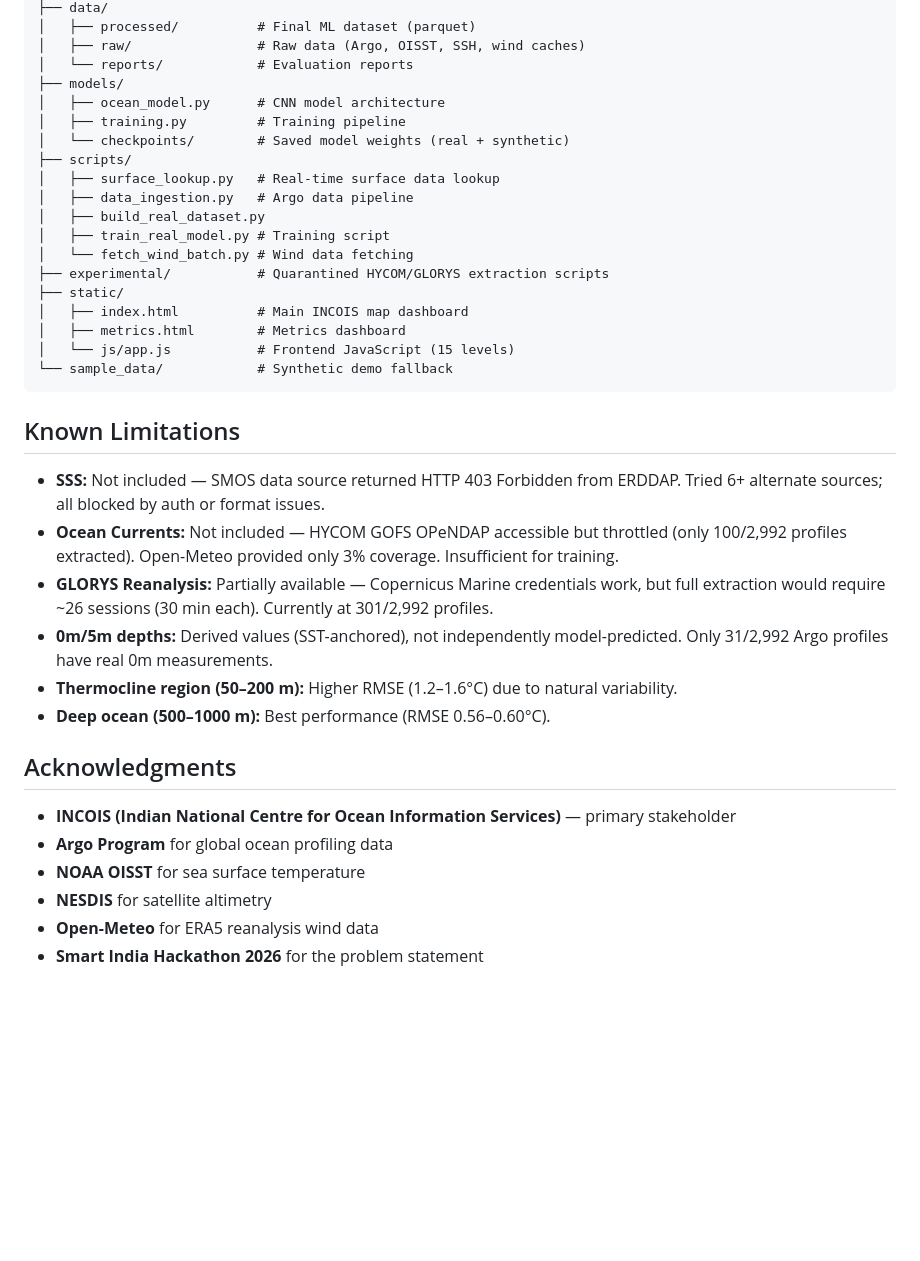
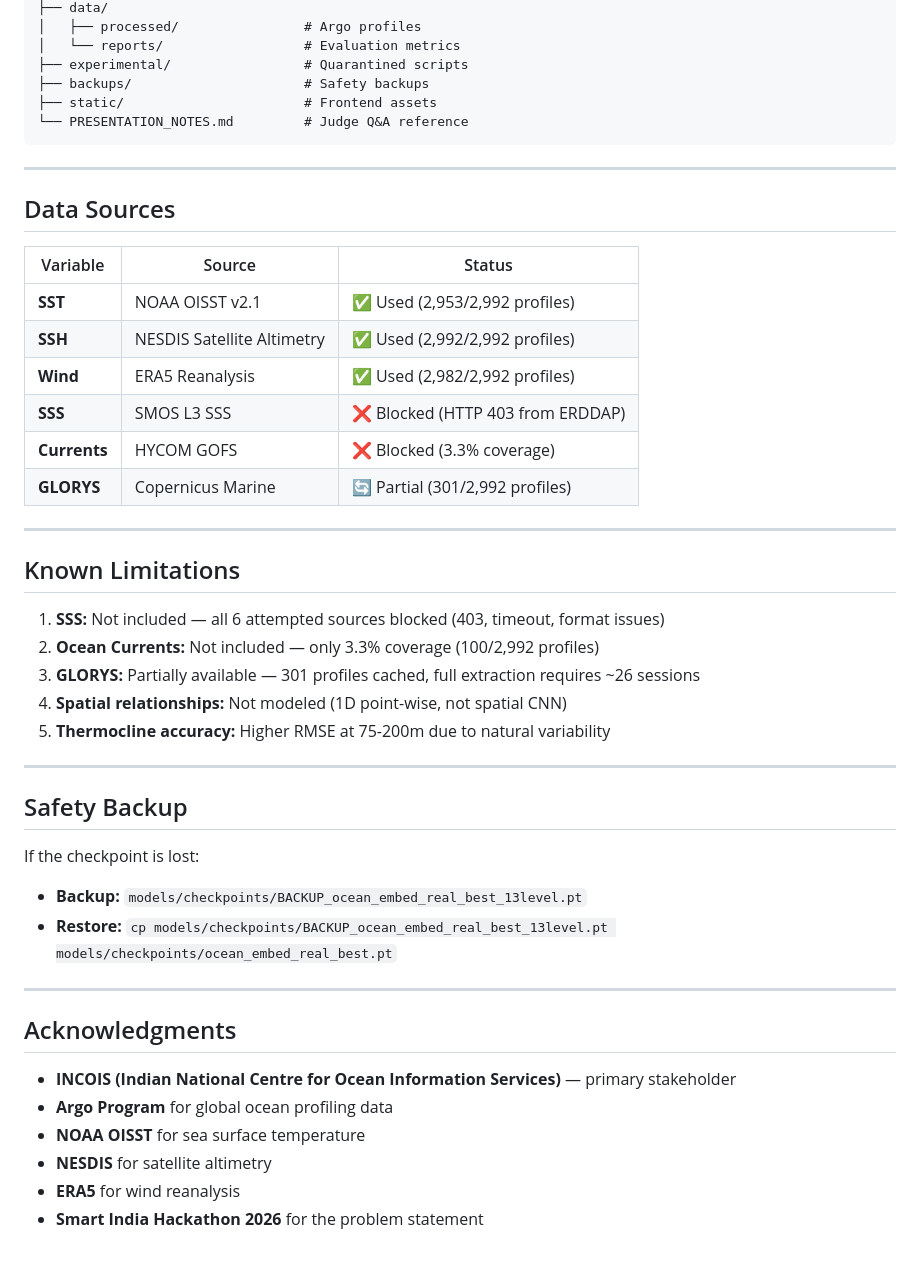
Before and after one commit to Moulitharan0107/OceanEmbed, a Markdown page: README.md, the part around one of its changes. GitHub-like rendering; blank space fills up the shorter version.

````diff
--- a/README.md
+++ b/README.md
@@ -167,33 +180,44 @@ oceanembed/
 ├── data/
-│   ├── processed/          # Final ML dataset (parquet)
-│   ├── raw/                # Raw data (Argo, OISST, SSH, wind caches)
-│   └── reports/            # Evaluation reports
-├── models/
-│   ├── ocean_model.py      # CNN model architecture
-│   ├── training.py         # Training pipeline
-│   └── checkpoints/        # Saved model weights (real + synthetic)
-├── scripts/
-│   ├── surface_lookup.py   # Real-time surface data lookup
-│   ├── data_ingestion.py   # Argo data pipeline
-│   ├── build_real_dataset.py
-│   ├── train_real_model.py # Training script
-│   └── fetch_wind_batch.py # Wind data fetching
-├── experimental/           # Quarantined HYCOM/GLORYS extraction scripts
-├── static/
-│   ├── index.html          # Main INCOIS map dashboard
-│   ├── metrics.html        # Metrics dashboard
-│   └── js/app.js           # Frontend JavaScript (15 levels)
-└── sample_data/            # Synthetic demo fallback
+│   ├── processed/                # Argo profiles
+│   └── reports/                  # Evaluation metrics
+├── experimental/                 # Quarantined scripts
+├── backups/                      # Safety backups
+├── static/                       # Frontend assets
+└── PRESENTATION_NOTES.md         # Judge Q&A reference
 ```
+
+---
+
+## Data Sources
+
+| Variable | Source | Status |
+|----------|--------|--------|
+| **SST** | NOAA OISST v2.1 | ✅ Used (2,953/2,992 profiles) |
+| **SSH** | NESDIS Satellite Altimetry | ✅ Used (2,992/2,992 profiles) |
+| **Wind** | ERA5 Reanalysis | ✅ Used (2,982/2,992 profiles) |
+| **SSS** | SMOS L3 SSS | ❌ Blocked (HTTP 403 from ERDDAP) |
+| **Currents** | HYCOM GOFS | ❌ Blocked (3.3% coverage) |
+| **GLORYS** | Copernicus Marine | 🔄 Partial (301/2,992 profiles) |
+
+---
 
 ## Known Limitations
 
-- **SSS:** Not included — SMOS data source returned HTTP 403 Forbidden from ERDDAP. Tried 6+ alternate sources; all blocked by auth or format issues.
-- **Ocean Currents:** Not included — HYCOM GOFS OPeNDAP accessible but throttled (only 100/2,992 profiles extracted). Open-Meteo provided only 3% coverage. Insufficient for training.
-- **GLORYS Reanalysis:** Partially available — Copernicus Marine credentials work, but full extraction would require ~26 sessions (30 min each). Currently at 301/2,992 profiles.
-- **0m/5m depths:** Derived values (SST-anchored), not independently model-predicted. Only 31/2,992 Argo profiles have real 0m measurements.
-- **Thermocline region (50–200 m):** Higher RMSE (1.2–1.6°C) due to natural variability.
-- **Deep ocean (500–1000 m):** Best performance (RMSE 0.56–0.60°C).
+1. **SSS:** Not included — all 6 attempted sources blocked (403, timeout, format issues)
+2. **Ocean Currents:** Not included — only 3.3% coverage (100/2,992 profiles)
+3. **GLORYS:** Partially available — 301 profiles cached, full extraction requires ~26 sessions
+4. **Spatial relationships:** Not modeled (1D point-wise, not spatial CNN)
+5. **Thermocline accuracy:** Higher RMSE at 75-200m due to natural variability
+
+---
+
+## Safety Backup
+
+If the checkpoint is lost:
+- **Backup:** `models/checkpoints/BACKUP_ocean_embed_real_best_13level.pt`
+- **Restore:** `cp models/checkpoints/BACKUP_ocean_embed_real_best_13level.pt models/checkpoints/ocean_embed_real_best.pt`
+
+---
 
 ## Acknowledgments
 
@@ -201,5 +225,5 @@ oceanembed/
 - **Argo Program** for global ocean profiling data
 - **NOAA OISST** for sea surface temperature
 - **NESDIS** for satellite altimetry
-- **Open-Meteo** for ERA5 reanalysis wind data
+- **ERA5** for wind reanalysis
 - **Smart India Hackathon 2026** for the problem statement
````
Also changed, not shown: other parts of README.md (+102 -89 lines), PRESENTATION_NOTES.md (added, +181 -0 lines).
